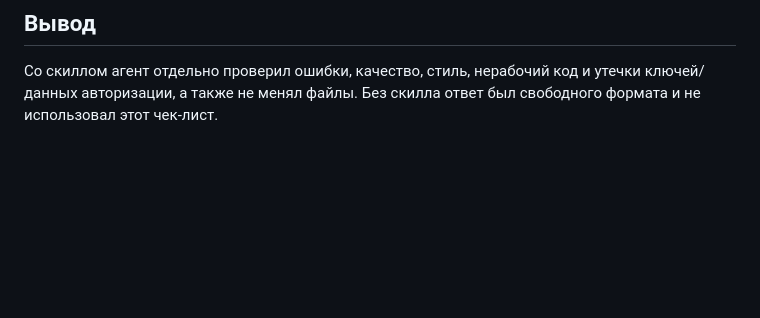
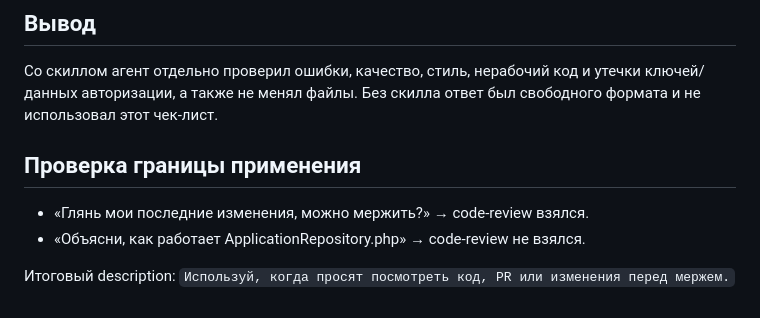
Before and after one commit to DmitryAgeev/carmoney-lab-DmitryAgeev, a Markdown page: docs/setup/skills.md, the part around the change. Rendered like a GitHub page; blank space fills up the shorter version.

Commit message:
2.2.3: verify code review skill boundaries

```diff
--- a/docs/setup/skills.md
+++ b/docs/setup/skills.md
@@ -37,3 +37,11 @@ make test проходит: 34 теста, 42 проверки. Тестов н
 ## Вывод
 
 Со скиллом агент отдельно проверил ошибки, качество, стиль, нерабочий код и утечки ключей/данных авторизации, а также не менял файлы. Без скилла ответ был свободного формата и не использовал этот чек-лист.
+
+## Проверка границы применения
+
+- «Глянь мои последние изменения, можно мержить?» → code-review взялся.
+- «Объясни, как работает ApplicationRepository.php» → code-review не взялся.
+
+Итоговый description:
+`Используй, когда просят посмотреть код, PR или изменения перед мержем.`
```
